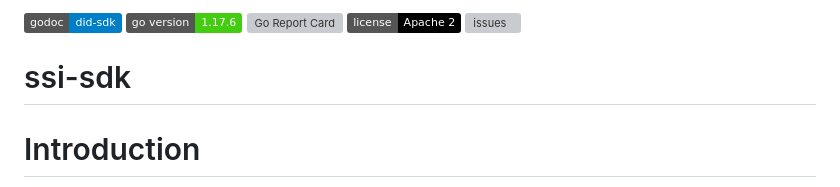
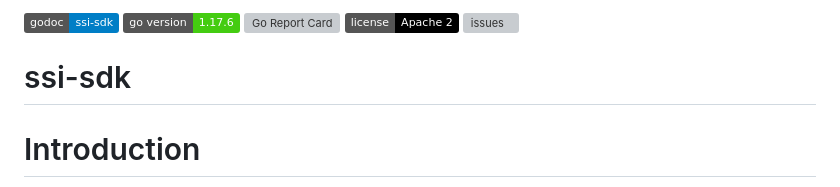
Before and after one commit to TBD54566975/ssi-sdk, a Markdown page: README.md, the part around the change. Rendered like a GitHub page; badges without logos; grey boxes are pictures that could not be loaded.

```diff
--- a/README.md
+++ b/README.md
@@ -1,4 +1,4 @@
-[![godoc](https://img.shields.io/badge/godoc-did--sdk-blue)](https://pkg.go.dev/github.com/TBD54566975/ssi-sdk)
+[![godoc](https://img.shields.io/badge/godoc-ssi--sdk-blue)](https://pkg.go.dev/github.com/TBD54566975/ssi-sdk)
 [![goversion](https://img.shields.io/badge/go_version-1.17.6-brightgreen)](https://golang.org/)
 [![Go Report Card](https://goreportcard.com/badge/github.com/TBD54566975/ssi-sdk)](https://goreportcard.com/report/github.com/TBD54566975/ssi-sdk)
 [![license](https://img.shields.io/badge/license-Apache%202-black)](https://github.com/TBD54566975/ssi-sdk/blob/main/LICENSE)
```
Also changed, not shown: CODE_OF_CONDUCT.md (+16 -7 lines), CONTRIBUTING.md (+5 -5 lines), docs/ssi-sdk.png (renamed from docs/did-sdk.png).
